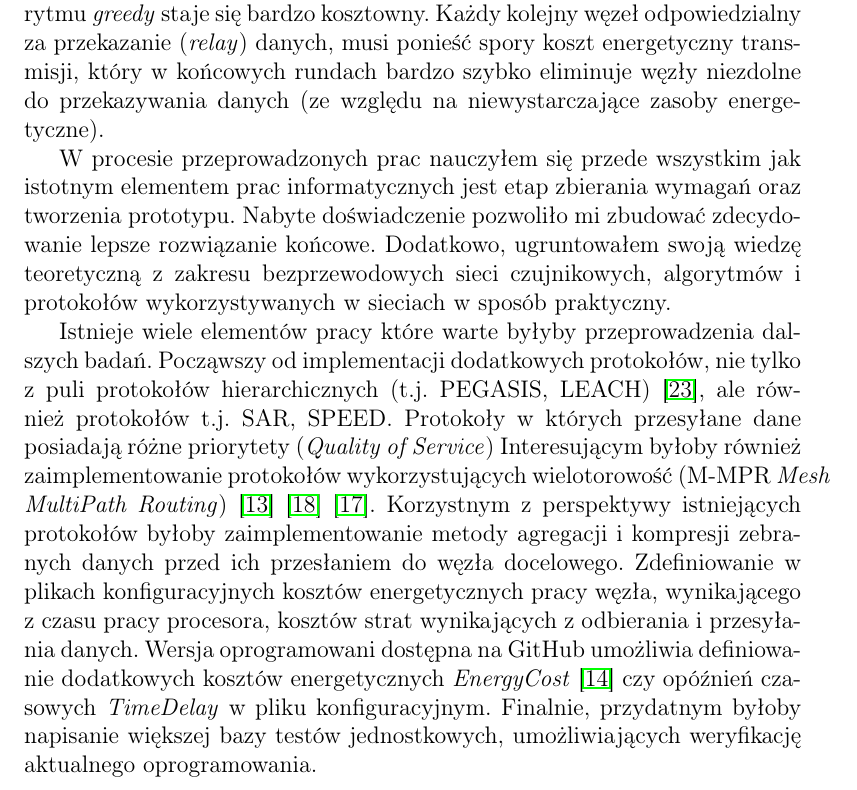
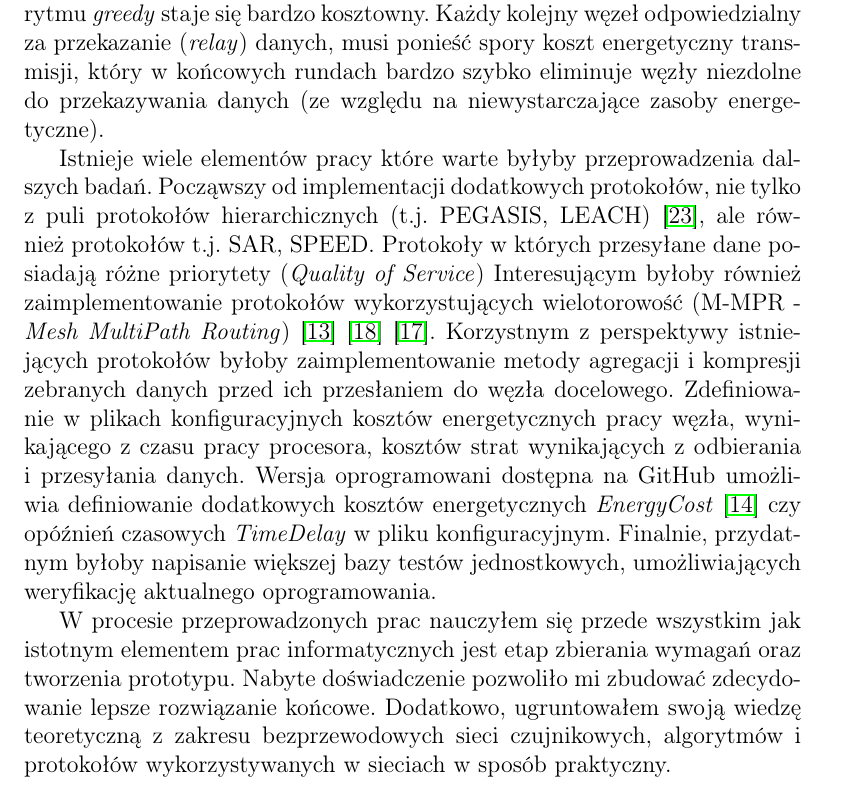
Before and after one commit to keadwen/msc_project, a LaTeX thesis (latex/praca_dyplomowa.tex): part of page 90 of 93, cut so that both start at the same text. Compiled offline with pdfLaTeX.

Commit message:
[msc][latex] Final PDF and TEX (v1.2)

```diff
--- a/latex/praca_dyplomowa.tex
+++ b/latex/praca_dyplomowa.tex
@@ -115,7 +115,7 @@
 }
 
 \streszczenia{
-  %TODO Poprawnić na końcu ponieważ praca się rozrasta.
+  \newpage~
   \input{streszczenia.tex}
 }
 
@@ -1932,17 +1932,17 @@ W scenariuszach testu trzeciego w których odległości pomiędzy węzłami zwi
 Każdy kolejny węzeł odpowiedzialny za przekazanie (\textit{relay}) danych, musi ponieść spory koszt energetyczny transmisji, który w końcowych rundach bardzo szybko eliminuje węzły niezdolne do przekazywania danych
 (ze względu na niewystarczające zasoby energetyczne).
 
-W procesie przeprowadzonych prac nauczyłem się przede wszystkim jak istotnym elementem prac informatycznych jest etap zbierania wymagań oraz tworzenia prototypu.
-Nabyte doświadczenie pozwoliło mi zbudować zdecydowanie lepsze rozwiązanie końcowe.
-Dodatkowo, ugruntowałem swoją wiedzę teoretyczną z zakresu bezprzewodowych sieci czujnikowych, algorytmów i protokołów wykorzystywanych w sieciach w sposób praktyczny.
-
 Istnieje wiele elementów pracy które warte byłyby przeprowadzenia dalszych badań.
 Począwszy od implementacji dodatkowych protokołów, nie tylko z puli protokołów hierarchicznych (t.j. PEGASIS, LEACH) \cite{teen-Manjeshwar}, ale również protokołów t.j. SAR, SPEED. Protokoły w których przesyłane dane posiadają różne priorytety (\textit{Quality of Service})
-Interesującym byłoby również zaimplementowanie protokołów wykorzystujących wielotorowość (M-MPR \textit{Mesh MultiPath Routing}) \cite{Sohrab} \cite{Protocols-Sohrabi} \cite{Gao}.
+Interesującym byłoby również zaimplementowanie protokołów wykorzystujących wielotorowość (M-MPR - \textit{Mesh MultiPath Routing}) \cite{Sohrab} \cite{Protocols-Sohrabi} \cite{Gao}.
 Korzystnym z perspektywy istniejących protokołów byłoby zaimplementowanie metody agregacji i kompresji zebranych danych przed ich przesłaniem do węzła docelowego.
 Zdefiniowanie w plikach konfiguracyjnych kosztów energetycznych pracy węzła, wynikającego z czasu pracy procesora, kosztów strat wynikających z odbierania i przesyłania danych.
 Wersja oprogramowani dostępna na GitHub umożliwia definiowanie dodatkowych kosztów energetycznych \textit{EnergyCost} \cite{Slijepcevic} czy opóźnień czasowych \textit{TimeDelay} w pliku konfiguracyjnym.
 Finalnie, przydatnym byłoby napisanie większej bazy testów jednostkowych, umożliwiających weryfikację aktualnego oprogramowania.
+
+W procesie przeprowadzonych prac nauczyłem się przede wszystkim jak istotnym elementem prac informatycznych jest etap zbierania wymagań oraz tworzenia prototypu.
+Nabyte doświadczenie pozwoliło mi zbudować zdecydowanie lepsze rozwiązanie końcowe.
+Dodatkowo, ugruntowałem swoją wiedzę teoretyczną z zakresu bezprzewodowych sieci czujnikowych, algorytmów i protokołów wykorzystywanych w sieciach w sposób praktyczny.
 
 % To powyżej jest bardzo fajne. Trzeba to uwypuklić. W podsumowaniu można sobie
 % pozwolić na większą swobodę języka. Tak jak wcześniej należy przedstawiać
```
Also changed, not shown: latex/praca_dyplomowa.pdf, 1 other file.
